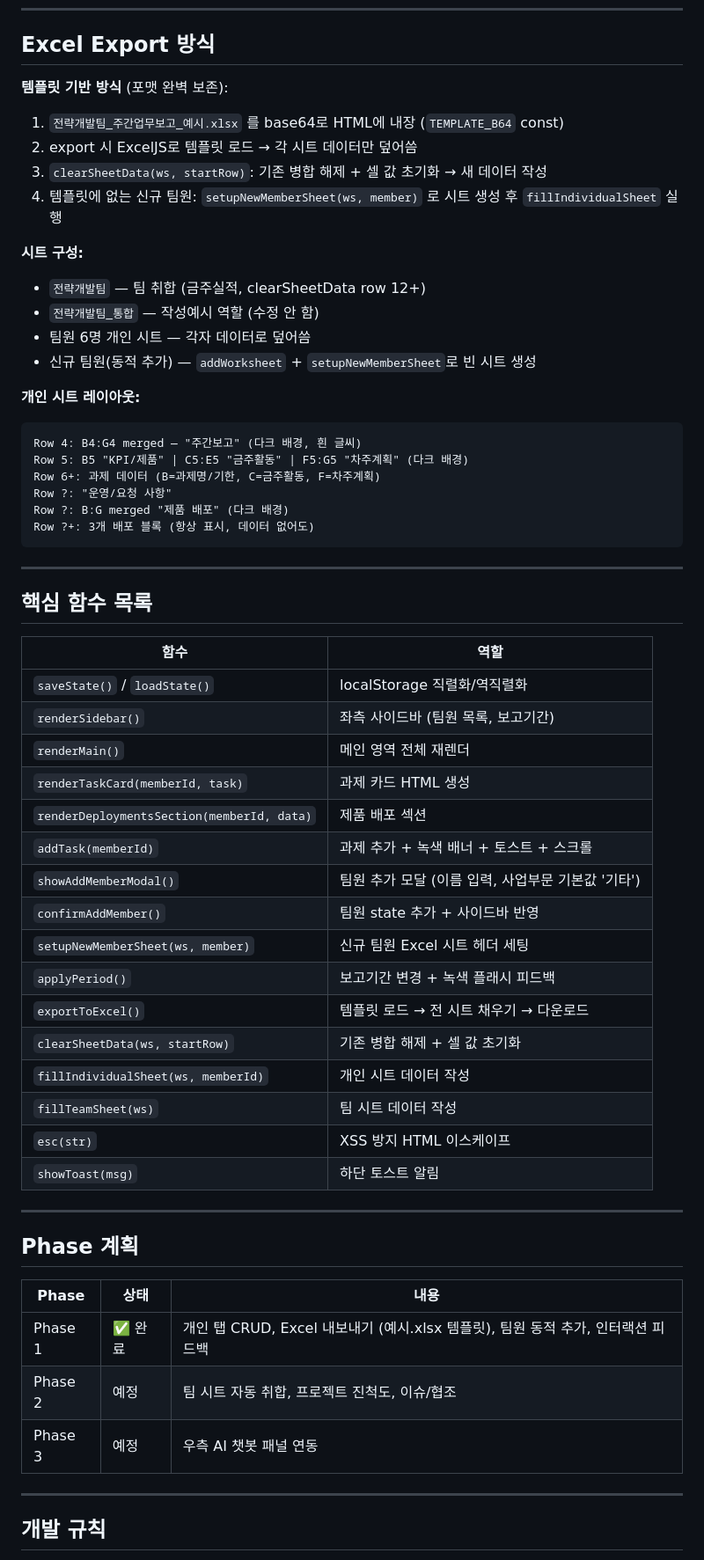
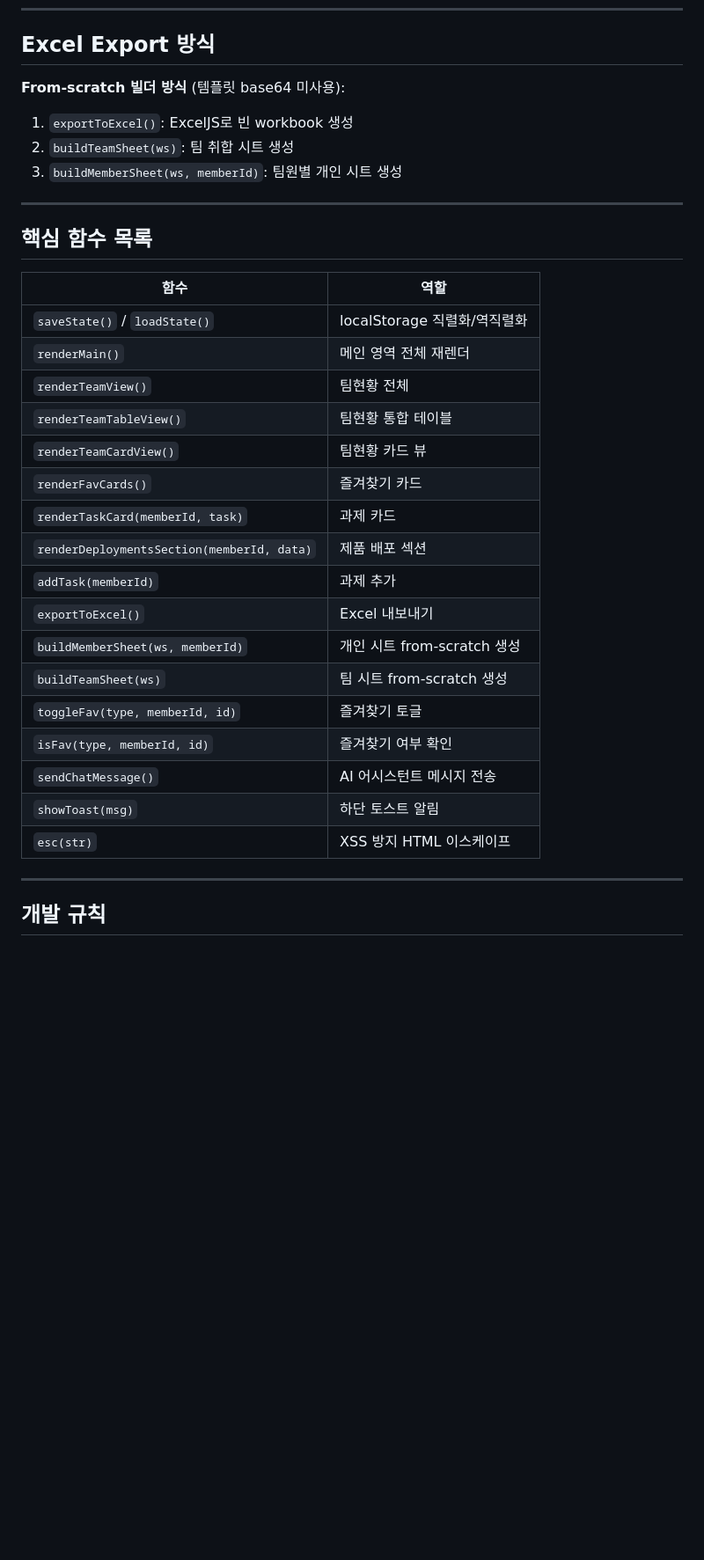
Before and after one commit to yujeongss/weekly-reporting, a Markdown page: CLAUDE.md, the part around one of its changes. Shown at 88% size. GitHub-like rendering; blank space fills up the shorter version.

````diff
--- a/CLAUDE.md
+++ b/CLAUDE.md
@@ -84,27 +81,10 @@ state = {
 
 ## Excel Export 방식
 
-**템플릿 기반 방식** (포맷 완벽 보존):
-1. `전략개발팀_주간업무보고_예시.xlsx` 를 base64로 HTML에 내장 (`TEMPLATE_B64` const)
-2. export 시 ExcelJS로 템플릿 로드 → 각 시트 데이터만 덮어씀
-3. `clearSheetData(ws, startRow)`: 기존 병합 해제 + 셀 값 초기화 → 새 데이터 작성
-4. 템플릿에 없는 신규 팀원: `setupNewMemberSheet(ws, member)` 로 시트 생성 후 `fillIndividualSheet` 실행
-
-**시트 구성:**
-- `전략개발팀` — 팀 취합 (금주실적, clearSheetData row 12+)
-- `전략개발팀_통합` — 작성예시 역할 (수정 안 함)
-- 팀원 6명 개인 시트 — 각자 데이터로 덮어씀
-- 신규 팀원(동적 추가) — `addWorksheet` + `setupNewMemberSheet`로 빈 시트 생성
-
-**개인 시트 레이아웃:**
-```
-Row 4: B4:G4 merged — "주간보고" (다크 배경, 흰 글씨)
-Row 5: B5 "KPI/제품" | C5:E5 "금주활동" | F5:G5 "차주계획" (다크 배경)
-Row 6+: 과제 데이터 (B=과제명/기한, C=금주활동, F=차주계획)
-Row ?: "운영/요청 사항"
-Row ?: B:G merged "제품 배포" (다크 배경)
-Row ?+: 3개 배포 블록 (항상 표시, 데이터 없어도)
-```
+**From-scratch 빌더 방식** (템플릿 base64 미사용):
+1. `exportToExcel()`: ExcelJS로 빈 workbook 생성
+2. `buildTeamSheet(ws)`: 팀 취합 시트 생성
+3. `buildMemberSheet(ws, memberId)`: 팀원별 개인 시트 생성
 
 ---
 
@@ -113,31 +93,22 @@ Row ?+: 3개 배포 블록 (항상 표시, 데이터 없어도)
 | 함수 | 역할 |
 |------|------|
 | `saveState()` / `loadState()` | localStorage 직렬화/역직렬화 |
-| `renderSidebar()` | 좌측 사이드바 (팀원 목록, 보고기간) |
 | `renderMain()` | 메인 영역 전체 재렌더 |
-| `renderTaskCard(memberId, task)` | 과제 카드 HTML 생성 |
+| `renderTeamView()` | 팀현황 전체 |
+| `renderTeamTableView()` | 팀현황 통합 테이블 |
+| `renderTeamCardView()` | 팀현황 카드 뷰 |
+| `renderFavCards()` | 즐겨찾기 카드 |
+| `renderTaskCard(memberId, task)` | 과제 카드 |
 | `renderDeploymentsSection(memberId, data)` | 제품 배포 섹션 |
-| `addTask(memberId)` | 과제 추가 + 녹색 배너 + 토스트 + 스크롤 |
-| `showAddMemberModal()` | 팀원 추가 모달 (이름 입력, 사업부문 기본값 '기타') |
-| `confirmAddMember()` | 팀원 state 추가 + 사이드바 반영 |
-| `setupNewMemberSheet(ws, member)` | 신규 팀원 Excel 시트 헤더 세팅 |
-| `applyPeriod()` | 보고기간 변경 + 녹색 플래시 피드백 |
-| `exportToExcel()` | 템플릿 로드 → 전 시트 채우기 → 다운로드 |
-| `clearSheetData(ws, startRow)` | 기존 병합 해제 + 셀 값 초기화 |
-| `fillIndividualSheet(ws, memberId)` | 개인 시트 데이터 작성 |
-| `fillTeamSheet(ws)` | 팀 시트 데이터 작성 |
+| `addTask(memberId)` | 과제 추가 |
+| `exportToExcel()` | Excel 내보내기 |
+| `buildMemberSheet(ws, memberId)` | 개인 시트 from-scratch 생성 |
+| `buildTeamSheet(ws)` | 팀 시트 from-scratch 생성 |
+| `toggleFav(type, memberId, id)` | 즐겨찾기 토글 |
+| `isFav(type, memberId, id)` | 즐겨찾기 여부 확인 |
+| `sendChatMessage()` | AI 어시스턴트 메시지 전송 |
+| `showToast(msg)` | 하단 토스트 알림 |
 | `esc(str)` | XSS 방지 HTML 이스케이프 |
-| `showToast(msg)` | 하단 토스트 알림 |
-
----
-
-## Phase 계획
-
-| Phase | 상태 | 내용 |
-|-------|------|------|
-| Phase 1 | ✅ 완료 | 개인 탭 CRUD, Excel 내보내기 (예시.xlsx 템플릿), 팀원 동적 추가, 인터랙션 피드백 |
-| Phase 2 | 예정 | 팀 시트 자동 취합, 프로젝트 진척도, 이슈/협조 |
-| Phase 3 | 예정 | 우측 AI 챗봇 패널 연동 |
 
 ---
 
````
Also changed, not shown: other parts of CLAUDE.md (+28 -32 lines).
